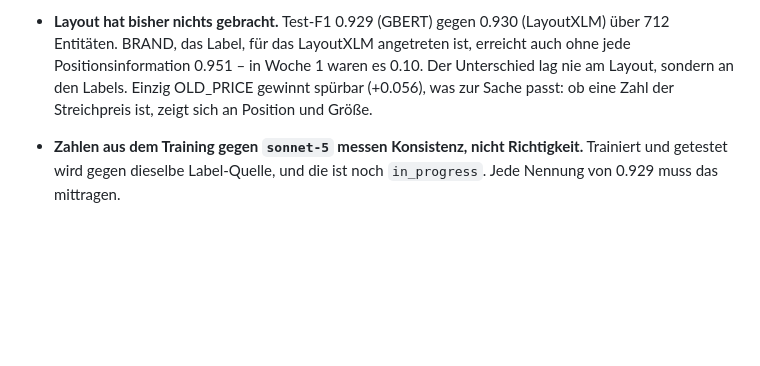
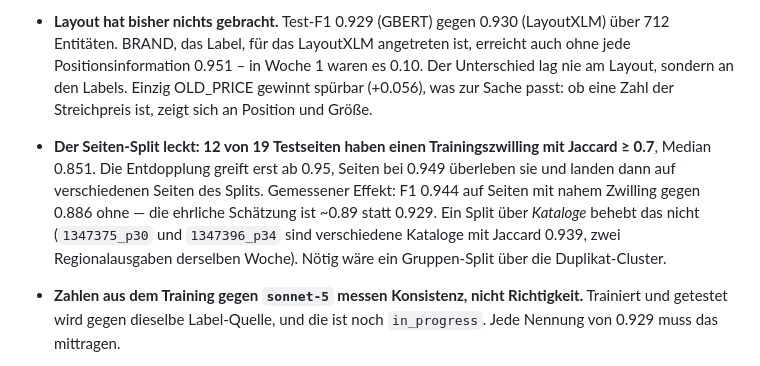
Before and after one commit to noahsa16/magda, a Markdown page: CLAUDE.md, the part around the change. GitHub-like rendering; blank space fills up the shorter version.

```diff
--- a/CLAUDE.md
+++ b/CLAUDE.md
@@ -272,6 +272,14 @@ Skripte immer aus dem Projektroot starten – sie hängen den Root selbst an
   Woche 1 waren es 0.10. Der Unterschied lag nie am Layout, sondern an den
   Labels. Einzig OLD_PRICE gewinnt spürbar (+0.056), was zur Sache passt:
   ob eine Zahl der Streichpreis ist, zeigt sich an Position und Größe.
+- **Der Seiten-Split leckt: 12 von 19 Testseiten haben einen Trainingszwilling
+  mit Jaccard ≥ 0.7**, Median 0.851. Die Entdopplung greift erst ab 0.95,
+  Seiten bei 0.949 überleben sie und landen dann auf verschiedenen Seiten des
+  Splits. Gemessener Effekt: F1 0.944 auf Seiten mit nahem Zwilling gegen
+  0.886 ohne — die ehrliche Schätzung ist ~0.89 statt 0.929. Ein Split über
+  *Kataloge* behebt das nicht (`1347375_p30` und `1347396_p34` sind
+  verschiedene Kataloge mit Jaccard 0.939, zwei Regionalausgaben derselben
+  Woche). Nötig wäre ein Gruppen-Split über die Duplikat-Cluster.
 - **Zahlen aus dem Training gegen `sonnet-5` messen Konsistenz, nicht
   Richtigkeit.** Trainiert und getestet wird gegen dieselbe Label-Quelle, und
   die ist noch `in_progress`. Jede Nennung von 0.929 muss das mittragen.
```
Also changed, not shown: reports/woche-03.md (+46 -6 lines).
